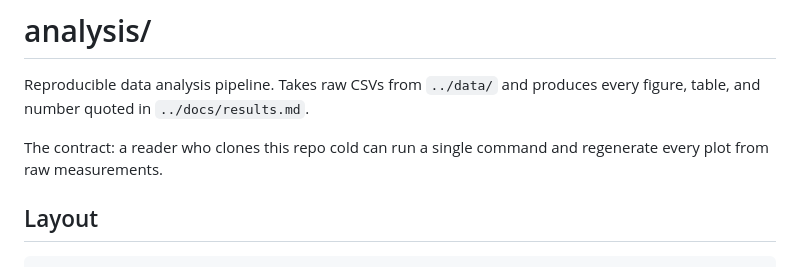
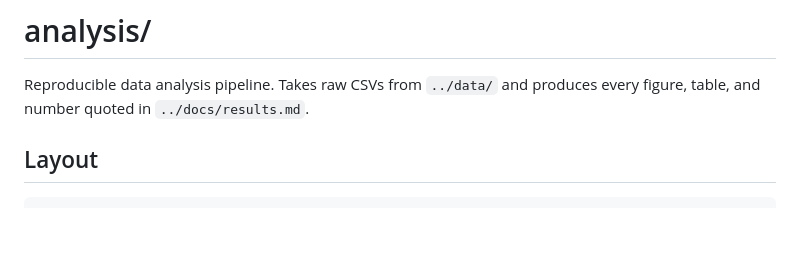
Before and after one commit to Global-Health-Engineering/iv-flow-monitor, a Markdown page: analysis/README.md, the part around the change. Drawn GitHub-style; blank space fills up the shorter version.

Commit message:
docs(analysis): drop AI-flavoured "the contract" sentence from README opener
Sentence read as marketing rather than documentation; the section heading "Reproducing the analysis" already conveys the same idea without the rhetorical flourish.

```diff
--- a/analysis/README.md
+++ b/analysis/README.md
@@ -2,9 +2,6 @@
 
 Reproducible data analysis pipeline. Takes raw CSVs from `../data/` and
 produces every figure, table, and number quoted in `../docs/results.md`.
-
-The contract: a reader who clones this repo cold can run a single command
-and regenerate every plot from raw measurements.
 
 ## Layout
 
```
